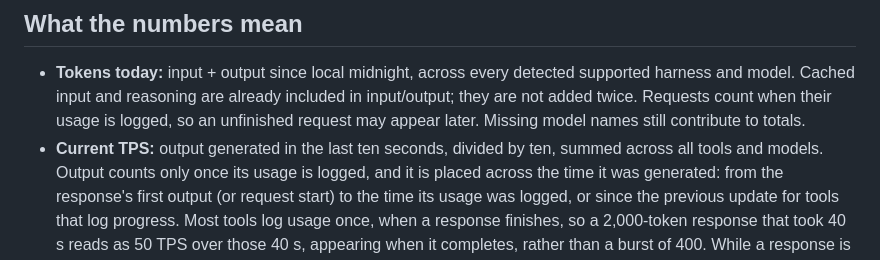
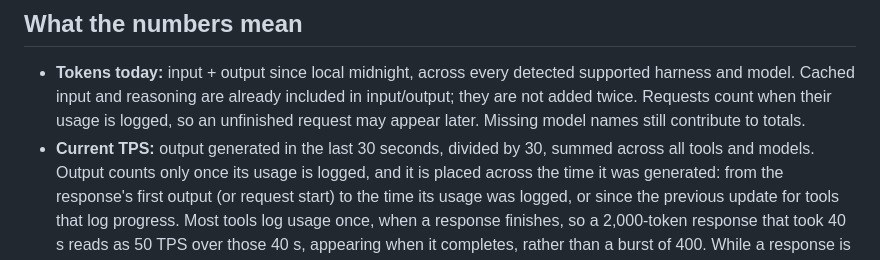
Before and after one commit to ikim0106/tobken, a Markdown page: README.md, the part around the change. Rendered like a GitHub page.

```diff
--- a/README.md
+++ b/README.md
@@ -43,7 +43,7 @@ The UI smoke test requires an active macOS desktop session and uses demo data.
   in input/output; they are not added twice. Requests count when their usage is
   logged, so an unfinished request may appear later. Missing model names still
   contribute to totals.
-- **Current TPS:** output generated in the last ten seconds, divided by ten,
+- **Current TPS:** output generated in the last 30 seconds, divided by 30,
   summed across all tools and models. Output counts only once its usage is
   logged, and it is placed across the time it was generated: from the
   response's first output (or request start) to the time its usage was logged,
```
Also changed, not shown: AGENTS.md (+1 -1 lines), docs/verification.md (+15 -0 lines), docs/tobken-dark.png, docs/tobken-light.png, 7 other files.
